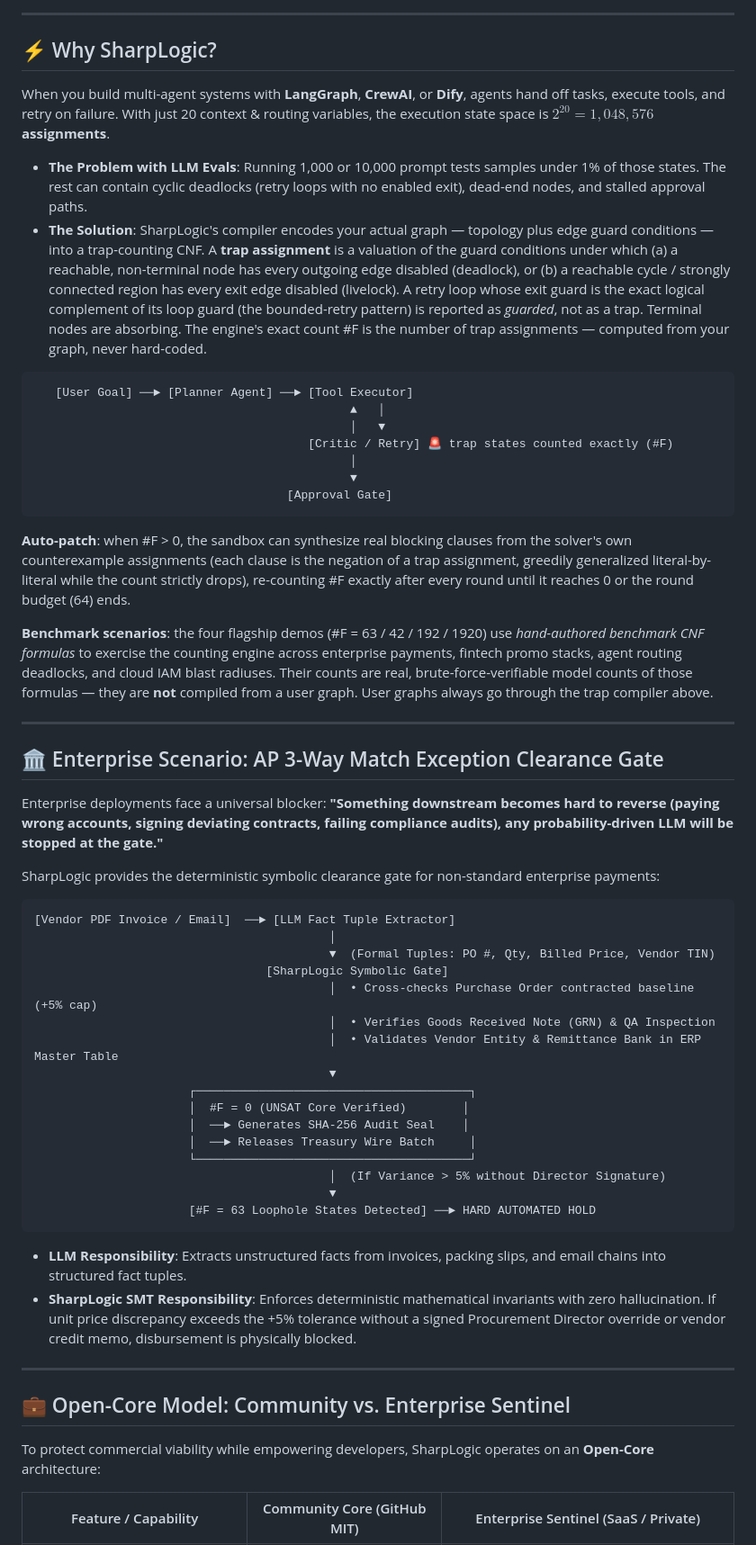
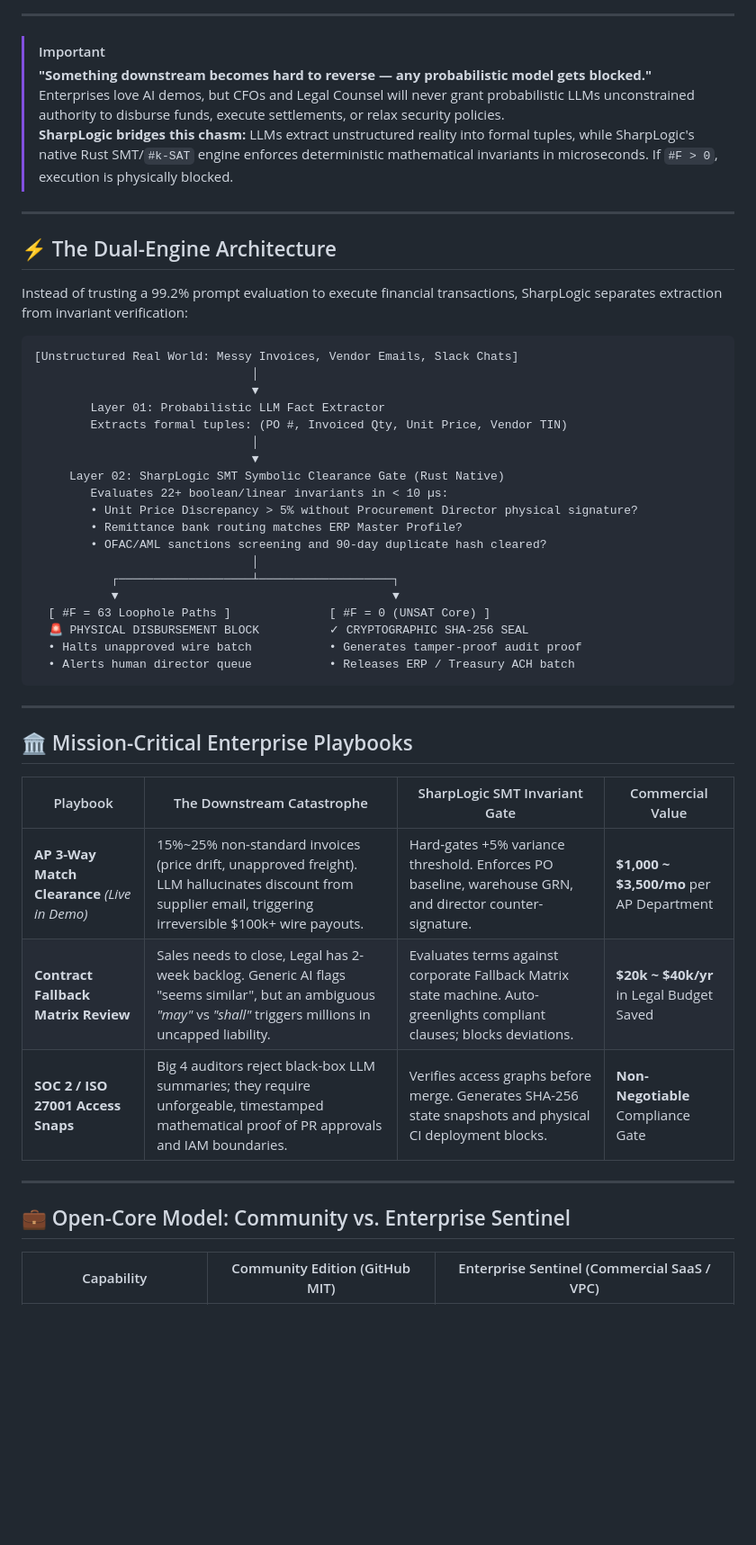
Before and after one commit to reacherwu/SharpLogic, a Markdown page: README.md, the part around one of its changes. Shown at 90% size. Drawn GitHub-style; blank space fills up the shorter version.

````diff
--- a/README.md
+++ b/README.md
@@ -17,62 +21,52 @@
 
 ---
 
-## ⚡ Why SharpLogic?
-
-When you build multi-agent systems with **LangGraph**, **CrewAI**, or **Dify**, agents hand off tasks, execute tools, and retry on failure. With just 20 context & routing variables, the execution state space is **$2^{20} = 1,048,576$ assignments**.
-
-- **The Problem with LLM Evals**: Running 1,000 or 10,000 prompt tests samples under 1% of those states. The rest can contain cyclic deadlocks (retry loops with no enabled exit), dead-end nodes, and stalled approval paths.
-- **The Solution**: SharpLogic's compiler encodes your actual graph — topology plus edge guard conditions — into a trap-counting CNF. A **trap assignment** is a valuation of the guard conditions under which (a) a reachable, non-terminal node has every outgoing edge disabled (deadlock), or (b) a reachable cycle / strongly connected region has every exit edge disabled (livelock). A retry loop whose exit guard is the exact logical complement of its loop guard (the bounded-retry pattern) is reported as *guarded*, not as a trap. Terminal nodes are absorbing. The engine's exact count #F is the number of trap assignments — computed from your graph, never hard-coded.
-
-```
-   [User Goal] ──► [Planner Agent] ──► [Tool Executor]
-                                             ▲   │
-                                             │   ▼
-                                       [Critic / Retry] 🚨 trap states counted exactly (#F)
-                                             │
-                                             ▼
-                                    [Approval Gate]
-```
-
-**Auto-patch**: when #F > 0, the sandbox can synthesize real blocking clauses from the solver's own counterexample assignments (each clause is the negation of a trap assignment, greedily generalized literal-by-literal while the count strictly drops), re-counting #F exactly after every round until it reaches 0 or the round budget (64) ends.
-
-**Benchmark scenarios**: the four flagship demos (#F = 63 / 42 / 192 / 1920) use *hand-authored benchmark CNF formulas* to exercise the counting engine across enterprise payments, fintech promo stacks, agent routing deadlocks, and cloud IAM blast radiuses. Their counts are real, brute-force-verifiable model counts of those formulas — they are **not** compiled from a user graph. User graphs always go through the trap compiler above.
+> [!IMPORTANT]
+> **"Something downstream becomes hard to reverse — any probabilistic model gets blocked."**
+> Enterprises love AI demos, but CFOs and Legal Counsel will never grant probabilistic LLMs unconstrained authority to disburse funds, execute settlements, or relax security policies.
+> **SharpLogic bridges this chasm:** LLMs extract unstructured reality into formal tuples, while SharpLogic's native Rust SMT/`#k-SAT` engine enforces deterministic mathematical invariants in microseconds. If `#F > 0`, execution is physically blocked.
 
 ---
 
-## 🏛️ Enterprise Scenario: AP 3-Way Match Exception Clearance Gate
+## ⚡ The Dual-Engine Architecture
 
-Enterprise deployments face a universal blocker: **"Something downstream becomes hard to reverse (paying wrong accounts, signing deviating contracts, failing compliance audits), any probability-driven LLM will be stopped at the gate."**
-
-SharpLogic provides the deterministic symbolic clearance gate for non-standard enterprise payments:
+Instead of trusting a 99.2% prompt evaluation to execute financial transactions, SharpLogic separates extraction from invariant verification:
 
 ```
-[Vendor PDF Invoice / Email]  ──► [LLM Fact Tuple Extractor]
-                                          │
-                                          ▼  (Formal Tuples: PO #, Qty, Billed Price, Vendor TIN)
-                                 [SharpLogic Symbolic Gate]
-                                          │  • Cross-checks Purchase Order contracted baseline (+5% cap)
-                                          │  • Verifies Goods Received Note (GRN) & QA Inspection
-                                          │  • Validates Vendor Entity & Remittance Bank in ERP Master Table
-                                          ▼
-                      ┌───────────────────────────────────────┐
-                      │  #F = 0 (UNSAT Core Verified)        │
-                      │  ──► Generates SHA-256 Audit Seal    │
-                      │  ──► Releases Treasury Wire Batch     │
-                      └───────────────────────────────────────┘
-                                          │  (If Variance > 5% without Director Signature)
-                                          ▼
-                      [#F = 63 Loophole States Detected] ──► HARD AUTOMATED HOLD
+[Unstructured Real World: Messy Invoices, Vendor Emails, Slack Chats]
+                               │
+                               ▼
+        Layer 01: Probabilistic LLM Fact Extractor
+        Extracts formal tuples: (PO #, Invoiced Qty, Unit Price, Vendor TIN)
+                               │
+                               ▼
+     Layer 02: SharpLogic SMT Symbolic Clearance Gate (Rust Native)
+        Evaluates 22+ boolean/linear invariants in < 10 µs:
+        • Unit Price Discrepancy > 5% without Procurement Director physical signature?
+        • Remittance bank routing matches ERP Master Profile?
+        • OFAC/AML sanctions screening and 90-day duplicate hash cleared?
+                               │
+           ┌───────────────────┴───────────────────┐
+           ▼                                       ▼
+  [ #F = 63 Loophole Paths ]              [ #F = 0 (UNSAT Core) ]
+  🚨 PHYSICAL DISBURSEMENT BLOCK          ✓ CRYPTOGRAPHIC SHA-256 SEAL
+  • Halts unapproved wire batch           • Generates tamper-proof audit proof
+  • Alerts human director queue           • Releases ERP / Treasury ACH batch
 ```
 
-- **LLM Responsibility**: Extracts unstructured facts from invoices, packing slips, and email chains into structured fact tuples.
-- **SharpLogic SMT Responsibility**: Enforces deterministic mathematical invariants with zero hallucination. If unit price discrepancy exceeds the +5% tolerance without a signed Procurement Director override or vendor credit memo, disbursement is physically blocked.
+---
+
+## 🏛️ Mission-Critical Enterprise Playbooks
+
+| Playbook | The Downstream Catastrophe | SharpLogic SMT Invariant Gate | Commercial Value |
+|---|---|---|---|
+| **AP 3-Way Match Clearance** *(Live in Demo)* | 15%~25% non-standard invoices (price drift, unapproved freight). LLM hallucinates discount from supplier email, triggering irreversible $100k+ wire payouts. | Hard-gates +5% variance threshold. Enforces PO baseline, warehouse GRN, and director counter-signature. | **$1,000 ~ $3,500/mo** per AP Department |
+| **Contract Fallback Matrix Review** | Sales needs to close, Legal has 2-week backlog. Generic AI flags "seems similar", but an ambiguous *"may"* vs *"shall"* triggers millions in uncapped liability. | Evaluates terms against corporate Fallback Matrix state machine. Auto-greenlights compliant clauses; blocks deviations. | **$20k ~ $40k/yr** in Legal Budget Saved |
+| **SOC 2 / ISO 27001 Access Snaps** | Big 4 auditors reject black-box LLM summaries; they require unforgeable, timestamped mathematical proof of PR approvals and IAM boundaries. | Verifies access graphs before merge. Generates SHA-256 state snapshots and physical CI deployment blocks. | **Non-Negotiable** Compliance Gate |
 
 ---
 
 ## 💼 Open-Core Model: Community vs. Enterprise Sentinel
 
-To protect commercial viability while empowering developers, SharpLogic operates on an **Open-Core** architecture:
-
-| Feature / Capability | Community Core (GitHub MIT) | Enterprise Sentinel (SaaS / Private) |
+| Capability | Community Edition (GitHub MIT) | Enterprise Sentinel (Commercial SaaS / VPC) |
 |---|---|---|
````
Also changed, not shown: other parts of README.md (+86 -95 lines).
